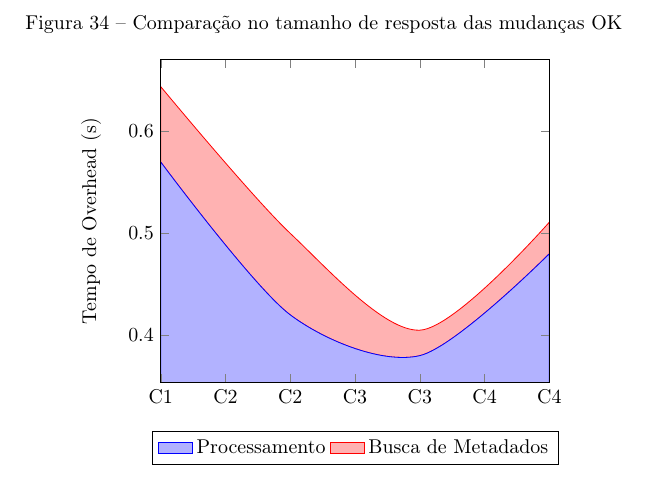
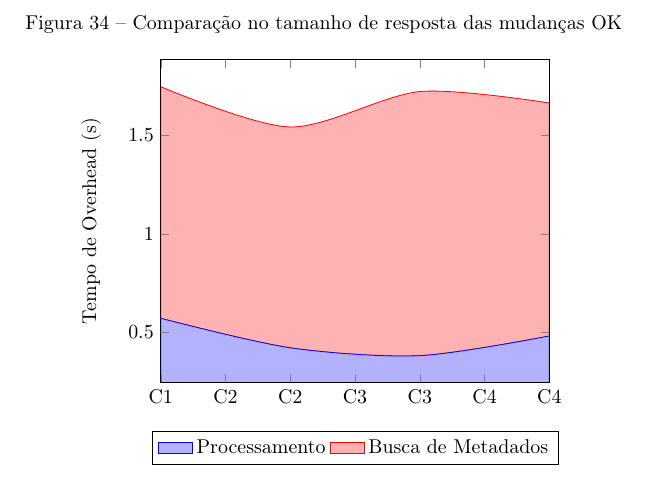
Before and after one commit to mateusmaso/thesis, a LaTeX document (index.tex, which reads capitulos/resultados/index.tex): part of page 63 of 70, cut so that both start at the same text. Compiled offline with pdfLaTeX; a LaTeX package or settings file that is missing is left out; a missing bibliography style is replaced by a similar one.

Commit message:
Update on Overleaf.

```diff
--- a/capitulos/resultados/index.tex
+++ b/capitulos/resultados/index.tex
@@ -110,7 +110,7 @@
 		{(C1,0.57) (C2,0.42) (C3,0.38) (C4,0.48)}
 		\closedcycle;
 	\addplot coordinates
-		{(C1,0.074) (C2,0.08) (C3,0.025) (C4,0.031)}
+		{(C1,1.178) (C2,1.123) (C3,1.343) (C4,1.185)}
 		\closedcycle;
     \legend{Processamento,Busca de Metadados}
 	\end{axis}
```
